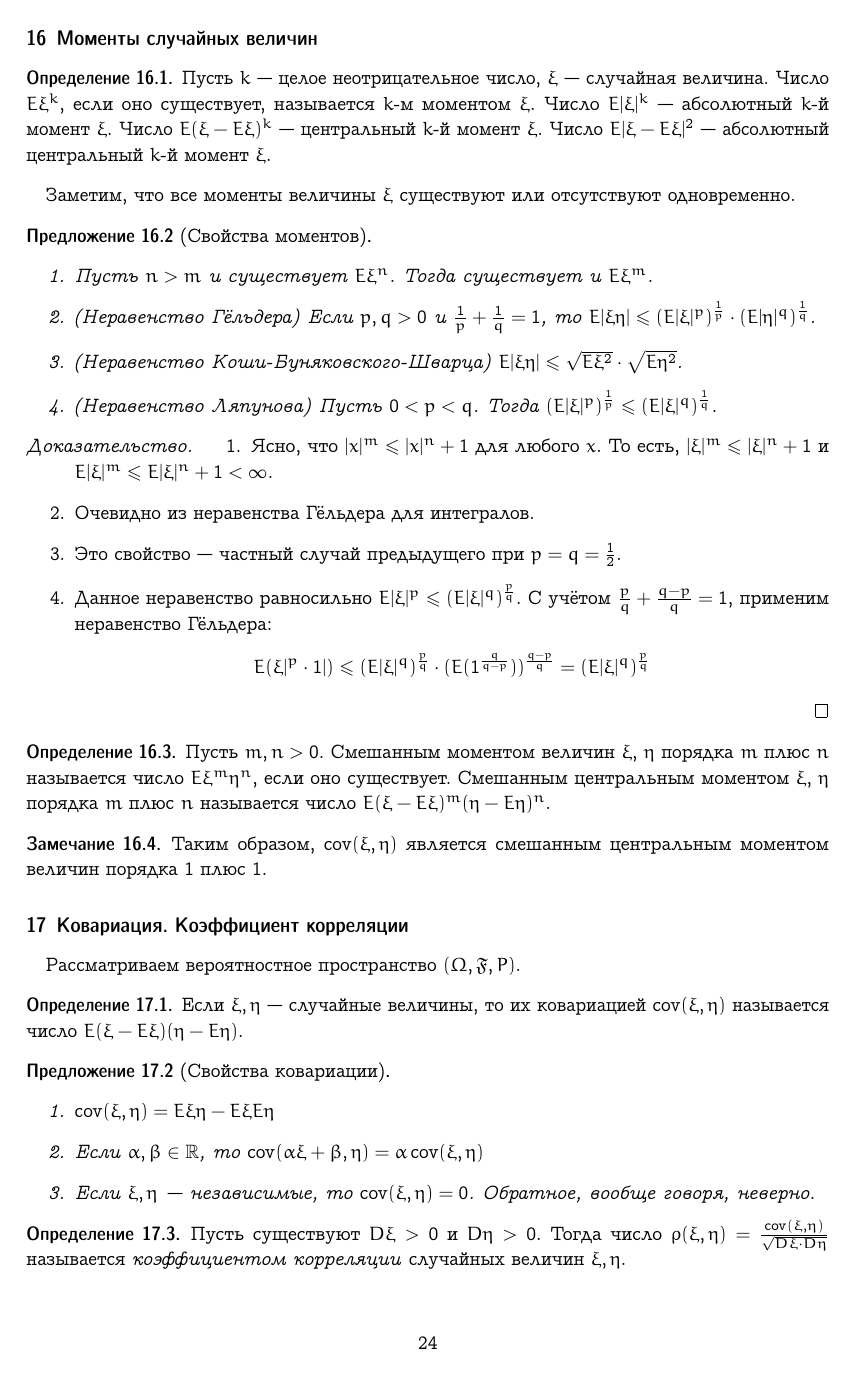
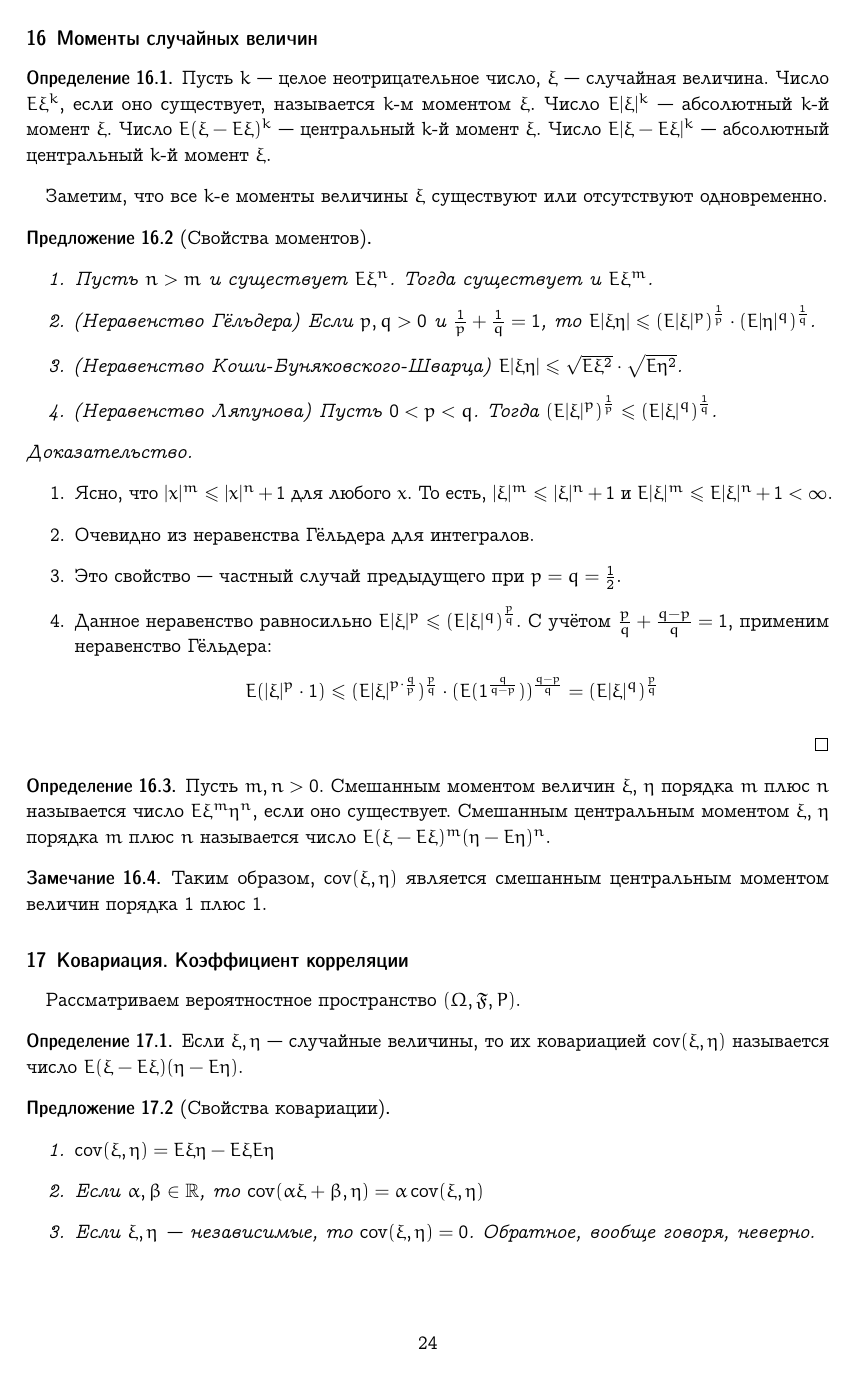
Before and after one commit to broadwaylamb/probability-theory, a LaTeX document (probability-theory.tex): page 24 of 42. Compiled offline with pdfLaTeX.

Commit message:
Correct errata in §16

```diff
--- a/probability-theory.tex
+++ b/probability-theory.tex
@@ -1699,10 +1699,10 @@ $$
     Число $E\xi^k$, если оно существует, называется $k$-м моментом $\xi$.
     Число $E|\xi|^k$ — абсолютный $k$-й момент $\xi$.
     Число $E(\xi - E\xi)^k$ — центральный $k$-й момент $\xi$.
-    Число $E|\xi - E\xi|^2$ — абсолютный центральный $k$-й момент $\xi$.
-\end{definition}
-
-Заметим, что все моменты величины $\xi$ существуют или отсутствуют одновременно.
+    Число $E|\xi - E\xi|^k$ — абсолютный центральный $k$-й момент $\xi$.
+\end{definition}
+
+Заметим, что все $k$-е моменты величины $\xi$ существуют или отсутствуют одновременно.
 
 \begin{proposition}[Свойства моментов]
 \mbox{}
@@ -1728,7 +1729,7 @@ $$
         $E|\xi|^p \leqslant (E|\xi|^q)^\frac{p}{q}$. С учётом
         $\frac{p}{q} + \frac{q - p}{q} = 1$, применим неравенство Гёльдера:
         $$
-        E(\xi|^p \cdot 1|) \leqslant (E|\xi|^q)^\frac{p}{q}\cdot
+        E(|\xi|^p \cdot 1) \leqslant (E|\xi|^{p \cdot \frac{q}{p}})^\frac{p}{q}\cdot
         (E (1^\frac{q}{q - p}))^\frac{q - p}{q} = (E|\xi|^q)^\frac{p}{q}
         $$
     \end{enumerate}
```
Also changed, not shown: probability-theory.pdf, probability-theory.tex (1 more changed lines).
